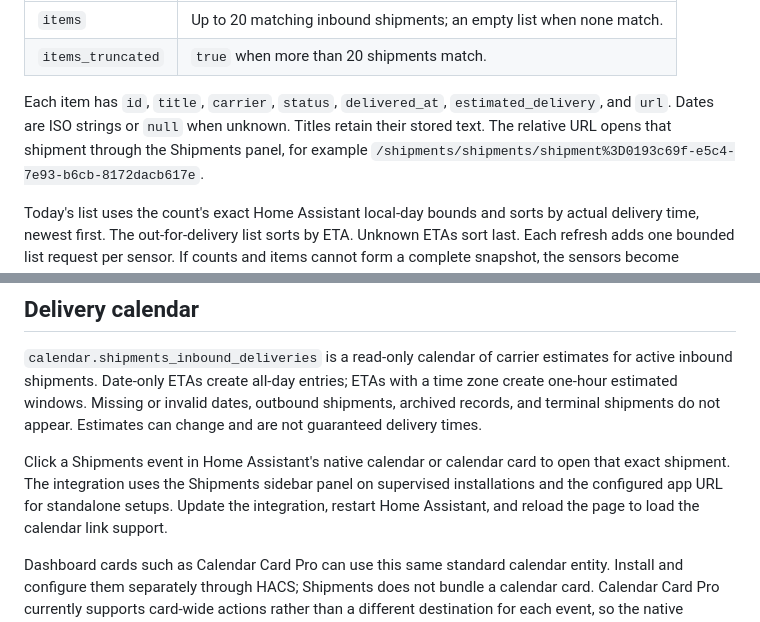
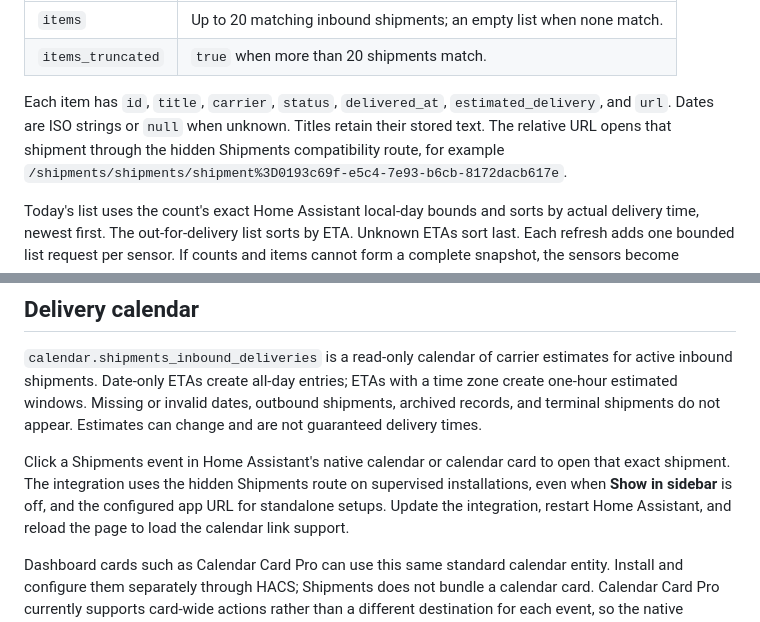
Before and after one commit to jessfraz/ha-packages, a Markdown page: shipments/DOCS.md, 2 parts joined by grey strips. GitHub-like rendering.

Commit message:
Clarify shipment links work with the sidebar disabled

```diff
--- a/shipments/DOCS.md
+++ b/shipments/DOCS.md
@@ -189,7 +189,7 @@ configuration.
 Each item has `id`, `title`, `carrier`, `status`, `delivered_at`,
 `estimated_delivery`, and `url`. Dates are ISO strings or `null` when unknown.
 Titles retain their stored text. The relative URL opens that shipment through
-the Shipments panel, for example
+the hidden Shipments compatibility route, for example
 `/shipments/shipments/shipment%3D0193c69f-e5c4-7e93-b6cb-8172dacb617e`.
 
 Today's list uses the count's exact Home Assistant local-day bounds and sorts
@@ -222,8 +222,9 @@ dates, outbound shipments, archived records, and terminal shipments do not
 appear. Estimates can change and are not guaranteed delivery times.
 
 Click a Shipments event in Home Assistant's native calendar or calendar card
-to open that exact shipment. The integration uses the Shipments sidebar panel
-on supervised installations and the configured app URL for standalone setups.
+to open that exact shipment. The integration uses the hidden Shipments route
+on supervised installations, even when **Show in sidebar** is off, and the
+configured app URL for standalone setups.
 Update the integration, restart Home Assistant, and reload the page to load
 the calendar link support.
 
```
